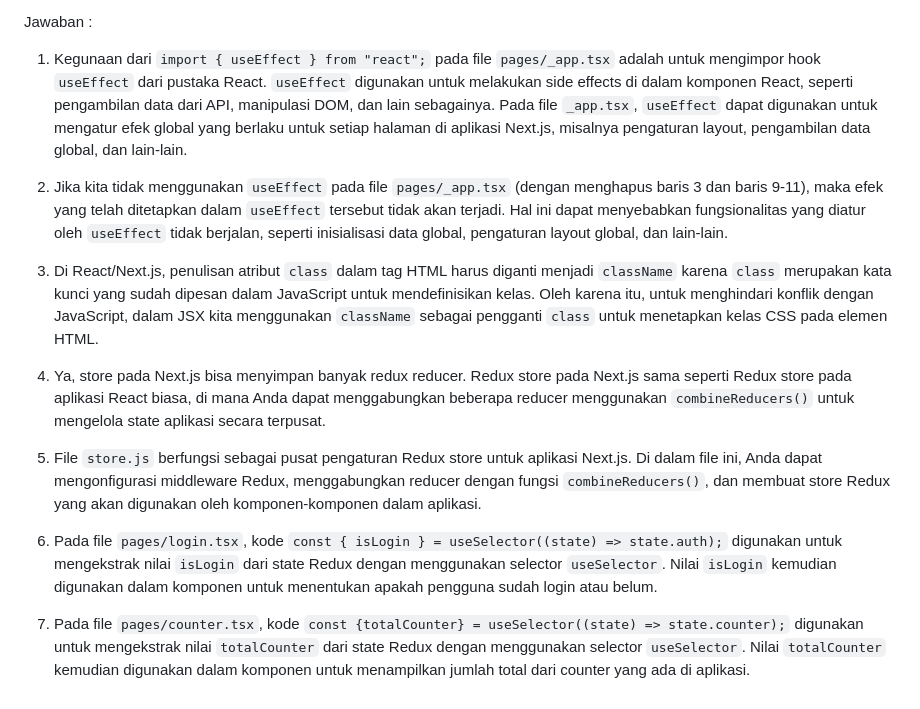
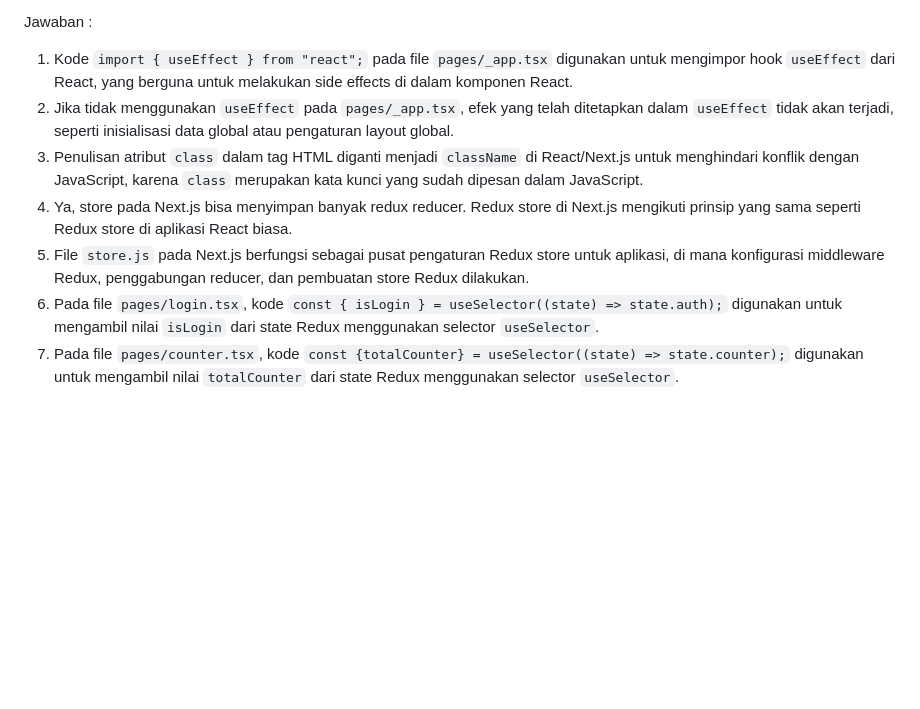
Before and after one commit to Trisinus123/BPF_2024, a Markdown page: pbf_pertemuan_06/README.md, the part around the change. GitHub-like rendering; blank space fills up the shorter version.

Commit message:
Uploaf_Jawaban Tugas Pertanyaan_Pertemuan 6

```diff
--- a/pbf_pertemuan_06/README.md
+++ b/pbf_pertemuan_06/README.md
@@ -86,16 +86,10 @@ Back
 
 Jawaban :
 
-1. Kegunaan dari `import { useEffect } from "react";` pada file `pages/_app.tsx` adalah untuk mengimpor hook `useEffect` dari pustaka React. `useEffect` digunakan untuk melakukan side effects di dalam komponen React, seperti pengambilan data dari API, manipulasi DOM, dan lain sebagainya. Pada file `_app.tsx`, `useEffect` dapat digunakan untuk mengatur efek global yang berlaku untuk setiap halaman di aplikasi Next.js, misalnya pengaturan layout, pengambilan data global, dan lain-lain.
-
-2. Jika kita tidak menggunakan `useEffect` pada file `pages/_app.tsx` (dengan menghapus baris 3 dan baris 9-11), maka efek yang telah ditetapkan dalam `useEffect` tersebut tidak akan terjadi. Hal ini dapat menyebabkan fungsionalitas yang diatur oleh `useEffect` tidak berjalan, seperti inisialisasi data global, pengaturan layout global, dan lain-lain.
-
-3. Di React/Next.js, penulisan atribut `class` dalam tag HTML harus diganti menjadi `className` karena `class` merupakan kata kunci yang sudah dipesan dalam JavaScript untuk mendefinisikan kelas. Oleh karena itu, untuk menghindari konflik dengan JavaScript, dalam JSX kita menggunakan `className` sebagai pengganti `class` untuk menetapkan kelas CSS pada elemen HTML.
-
-4. Ya, store pada Next.js bisa menyimpan banyak redux reducer. Redux store pada Next.js sama seperti Redux store pada aplikasi React biasa, di mana Anda dapat menggabungkan beberapa reducer menggunakan `combineReducers()` untuk mengelola state aplikasi secara terpusat.
-
-5. File `store.js` berfungsi sebagai pusat pengaturan Redux store untuk aplikasi Next.js. Di dalam file ini, Anda dapat mengonfigurasi middleware Redux, menggabungkan reducer dengan fungsi `combineReducers()`, dan membuat store Redux yang akan digunakan oleh komponen-komponen dalam aplikasi.
-
-6. Pada file `pages/login.tsx`, kode `const { isLogin } = useSelector((state) => state.auth);` digunakan untuk mengekstrak nilai `isLogin` dari state Redux dengan menggunakan selector `useSelector`. Nilai `isLogin` kemudian digunakan dalam komponen untuk menentukan apakah pengguna sudah login atau belum.
-
-7. Pada file `pages/counter.tsx`, kode `const {totalCounter} = useSelector((state) => state.counter);` digunakan untuk mengekstrak nilai `totalCounter` dari state Redux dengan menggunakan selector `useSelector`. Nilai `totalCounter` kemudian digunakan dalam komponen untuk menampilkan jumlah total dari counter yang ada di aplikasi.
+1. Kode `import { useEffect } from "react";` pada file `pages/_app.tsx` digunakan untuk mengimpor hook `useEffect` dari React, yang berguna untuk melakukan side effects di dalam komponen React.
+2. Jika tidak menggunakan `useEffect` pada `pages/_app.tsx`, efek yang telah ditetapkan dalam `useEffect` tidak akan terjadi, seperti inisialisasi data global atau pengaturan layout global.
+3. Penulisan atribut `class` dalam tag HTML diganti menjadi `className` di React/Next.js untuk menghindari konflik dengan JavaScript, karena `class` merupakan kata kunci yang sudah dipesan dalam JavaScript.
+4. Ya, store pada Next.js bisa menyimpan banyak redux reducer. Redux store di Next.js mengikuti prinsip yang sama seperti Redux store di aplikasi React biasa.
+5. File `store.js` pada Next.js berfungsi sebagai pusat pengaturan Redux store untuk aplikasi, di mana konfigurasi middleware Redux, penggabungan reducer, dan pembuatan store Redux dilakukan.
+6. Pada file `pages/login.tsx`, kode `const { isLogin } = useSelector((state) => state.auth);` digunakan untuk mengambil nilai `isLogin` dari state Redux menggunakan selector `useSelector`.
+7. Pada file `pages/counter.tsx`, kode `const {totalCounter} = useSelector((state) => state.counter);` digunakan untuk mengambil nilai `totalCounter` dari state Redux menggunakan selector `useSelector`.
```
